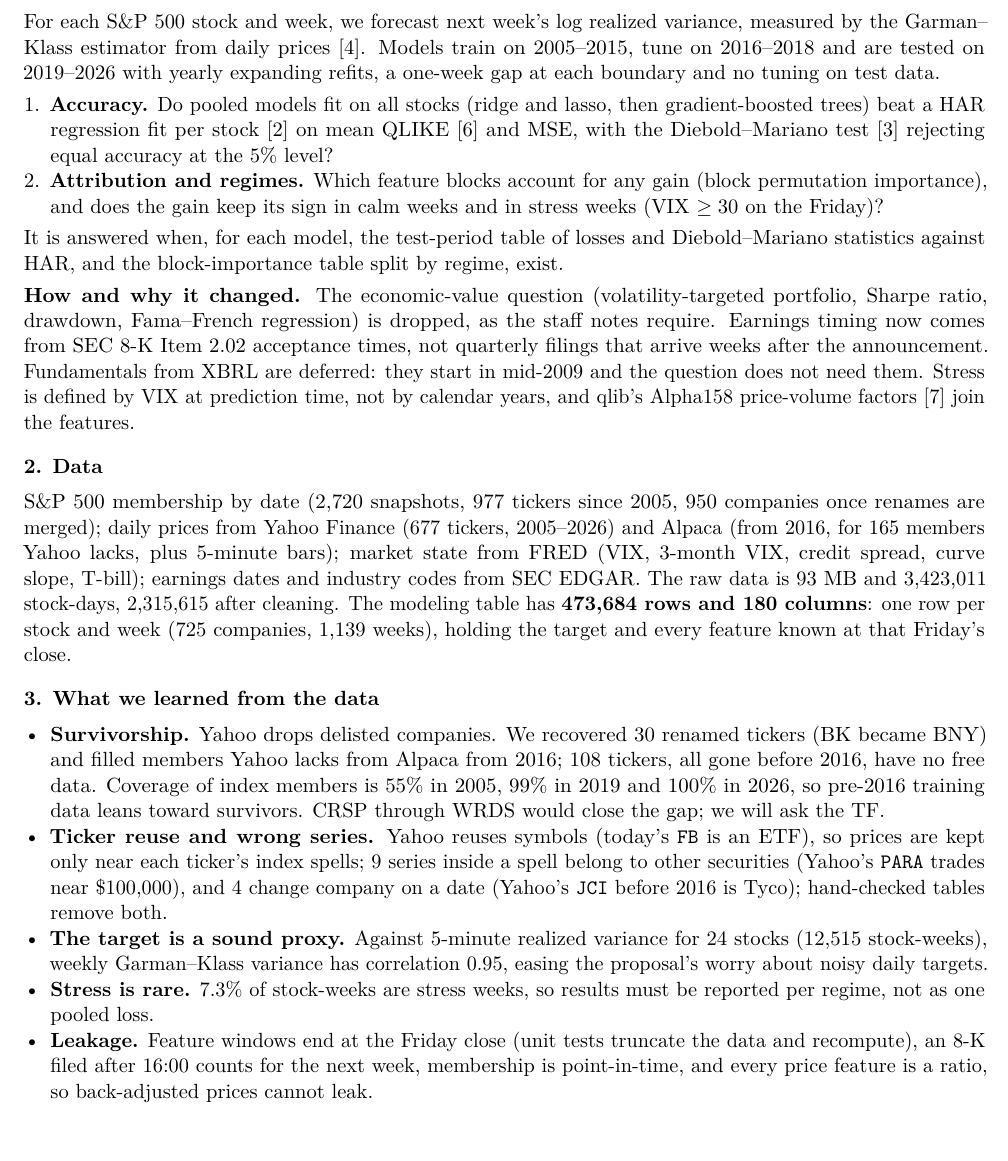
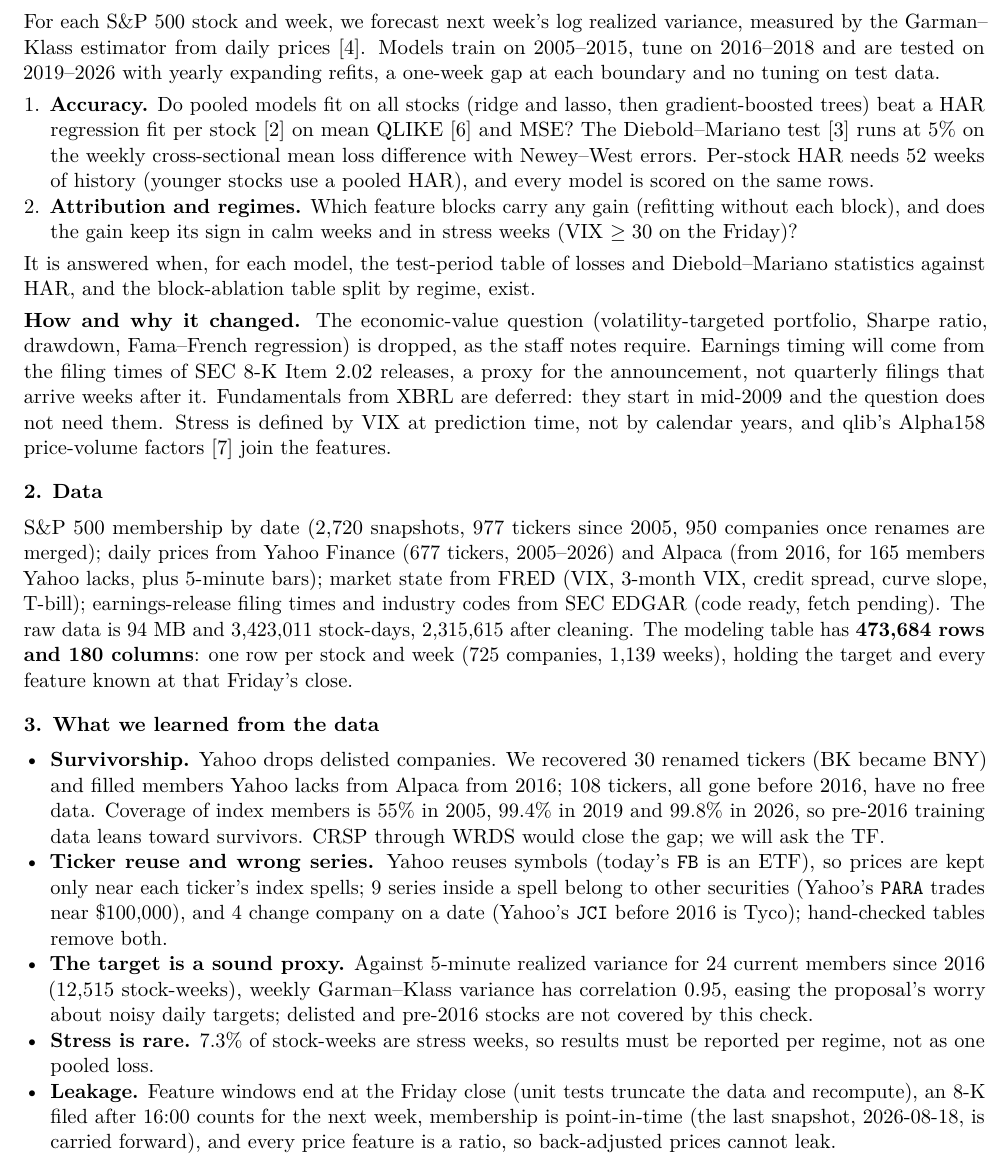
Before and after one commit to qqgjyx/AC-209A_VolForecast, a LaTeX document (deliverables/ms2/proposal.tex, which reads deliverables/ms2/numbers.tex): part of page 1 of 2, cut so that both start at the same text. Compiled offline with pdfLaTeX.

Commit message:
address 12 review findings: scope the proxy claim, define the DM test, label SEC features pending
Group cell first in the notebook; coverage to one decimal (99.8% in 2026); membership carry-forward after 2026-08-18 disclosed; DM test on the weekly cross-sectional mean loss difference with Newey-West errors; per-stock HAR needs 52 weeks; block ablation instead of permutation importance; GARCH(1,1) stated in all three deliverables; data size includes the 24-stock 5-minute sample only.

```diff
--- a/deliverables/ms2/numbers.tex
+++ b/deliverables/ms2/numbers.tex
@@ -10,15 +10,15 @@
 \newcommand{\nBreaks}{4}
 \newcommand{\nRawRows}{3,423,011}
 \newcommand{\nCleanRows}{2,315,615}
-\newcommand{\dataMB}{93}
+\newcommand{\dataMB}{94}
 \newcommand{\nTableRows}{473,684}
 \newcommand{\nTableCols}{180}
 \newcommand{\nCompanies}{725}
 \newcommand{\nWeeks}{1,139}
 \newcommand{\covEarly}{55\%}
 \newcommand{\covEarlyRaw}{53\%}
-\newcommand{\covTest}{99\%}
-\newcommand{\covEnd}{100\%}
+\newcommand{\covTest}{99.4\%}
+\newcommand{\covEnd}{99.8\%}
 \newcommand{\stressShare}{7.3\%}
 \newcommand{\nStressWeeks}{89}
 \newcommand{\nZeroRange}{80}
--- a/deliverables/ms2/proposal.tex
+++ b/deliverables/ms2/proposal.tex
@@ -35,19 +35,19 @@ boundary and no tuning on test data.
 \begin{enumerate}
   \item \textbf{Accuracy.} Do pooled models fit on all stocks (ridge and lasso, then gradient-boosted
         trees) beat a HAR regression fit per stock \citep{corsi2009har} on mean QLIKE
-        \citep{patton2011qlike} and MSE, with the Diebold--Mariano test \citep{diebold1995dm} rejecting
-        equal accuracy at the 5\% level?
-  \item \textbf{Attribution and regimes.} Which feature blocks account for any gain (block permutation
-        importance), and does the gain keep its sign in calm weeks and in stress weeks (VIX $\ge 30$ on
-        the Friday)?
+        \citep{patton2011qlike} and MSE? The Diebold--Mariano test \citep{diebold1995dm} runs at 5\% on the
+        weekly cross-sectional mean loss difference with Newey--West errors. Per-stock HAR needs 52 weeks of
+        history (younger stocks use a pooled HAR), and every model is scored on the same rows.
+  \item \textbf{Attribution and regimes.} Which feature blocks carry any gain (refitting without each
+        block), and does the gain keep its sign in calm weeks and in stress weeks (VIX $\ge 30$ on the Friday)?
 \end{enumerate}
 It is answered when, for each model, the test-period table of losses and Diebold--Mariano statistics
-against HAR, and the block-importance table split by regime, exist.
+against HAR, and the block-ablation table split by regime, exist.
 
 \textbf{How and why it changed.} The economic-value question (volatility-targeted portfolio, Sharpe
-ratio, drawdown, Fama--French regression) is dropped, as the staff notes require. Earnings timing now
-comes from SEC 8-K Item 2.02 acceptance times, not quarterly filings that arrive weeks after the
-announcement. Fundamentals from XBRL are deferred: they start in mid-2009 and the question does not
+ratio, drawdown, Fama--French regression) is dropped, as the staff notes require. Earnings timing will
+come from the filing times of SEC 8-K Item 2.02 releases, a proxy for the announcement, not quarterly
+filings that arrive weeks after it. Fundamentals from XBRL are deferred: they start in mid-2009 and the question does not
 need them. Stress is defined by VIX at prediction time, not by calendar years, and qlib's Alpha158
 price-volume factors \citep{yang2020qlib} join the features.
 
@@ -61,8 +61,8 @@ price-volume factors \citep{yang2020qlib} join the features.
 Finance} (\nYahoo{} tickers, 2005--2026) and \href{https://alpaca.markets}{Alpaca} (from 2016, for
 \nAlpaca{} members Yahoo lacks, plus 5-minute bars); market state from
 \href{https://fred.stlouisfed.org}{FRED} (VIX, 3-month VIX, credit spread, curve slope, T-bill);
-earnings dates and industry codes from
-\href{https://www.sec.gov/search-filings/edgar-application-programming-interfaces}{SEC EDGAR}. The raw
+earnings-release filing times and industry codes from
+\href{https://www.sec.gov/search-filings/edgar-application-programming-interfaces}{SEC EDGAR} (code ready, fetch pending). The raw
 data is \dataMB{} MB and \nRawRows{} stock-days, \nCleanRows{} after cleaning. The modeling table has
 \textbf{\nTableRows{} rows and \nTableCols{} columns}: one row per stock and week (\nCompanies{}
 companies, \nWeeks{} weeks), holding the target and every feature known at that Friday's close.
@@ -82,13 +82,14 @@ companies, \nWeeks{} weeks), holding the target and every feature known at that
         prices are kept only near each ticker's index spells; \nWrong{} series inside a spell belong to
         other securities (Yahoo's \texttt{PARA} trades near \$100{,}000), and \nBreaks{} change company on a date
         (Yahoo's \texttt{JCI} before 2016 is Tyco); hand-checked tables remove both.
-  \item \textbf{The target is a sound proxy.} Against 5-minute realized variance for 24 stocks (\rvN{}
-        stock-weeks), weekly Garman--Klass variance has correlation \rvCorr{}, easing the proposal's
-        worry about noisy daily targets.
+  \item \textbf{The target is a sound proxy.} Against 5-minute realized variance for 24 current members
+        since 2016 (\rvN{} stock-weeks), weekly Garman--Klass variance has correlation \rvCorr{}, easing the
+        proposal's worry about noisy daily targets; delisted and pre-2016 stocks are not covered by this check.
   \item \textbf{Stress is rare.} \stressShare{} of stock-weeks are stress weeks, so results must be
         reported per regime, not as one pooled loss.
   \item \textbf{Leakage.} Feature windows end at the Friday close (unit tests truncate the data and
-        recompute), an 8-K filed after 16:00 counts for the next week, membership is point-in-time, and
+        recompute), an 8-K filed after 16:00 counts for the next week, membership is point-in-time (the last
+        snapshot, 2026-08-18, is carried forward), and
         every price feature is a ratio, so back-adjusted prices cannot leak.
 \end{itemize}
 
```
Also changed, not shown: deliverables/ms2/slides.tex (+11 -11 lines), deliverables/ms2/proposal.pdf, deliverables/ms2/slides.pdf, deliverables/ms2/proposal.tex (10 more changed lines), 1 other file.
